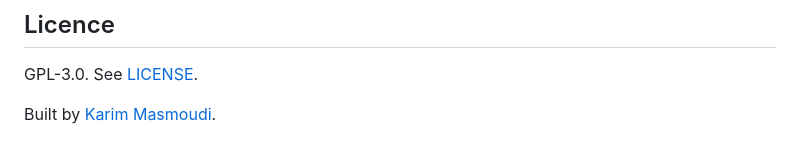
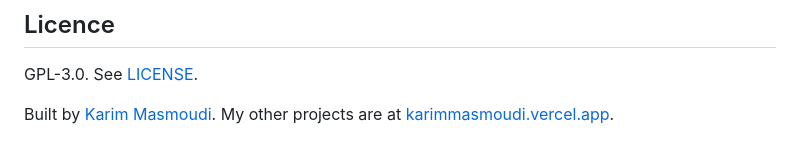
Before and after one commit to Kernel-Hunter/boost, a Markdown page: README.md, the part around the change. Drawn GitHub-style.

Commit message:
README: link to the portfolio

```diff
--- a/README.md
+++ b/README.md
@@ -176,4 +176,4 @@ written into [`Pro.swift`](Sources/BoostKit/Pro.swift).
 
 GPL-3.0. See [LICENSE](LICENSE).
 
-Built by [Karim Masmoudi](https://github.com/Kernel-Hunter).
+Built by [Karim Masmoudi](https://github.com/Kernel-Hunter). My other projects are at [karimmasmoudi.vercel.app](https://karimmasmoudi.vercel.app/projects/).
```
